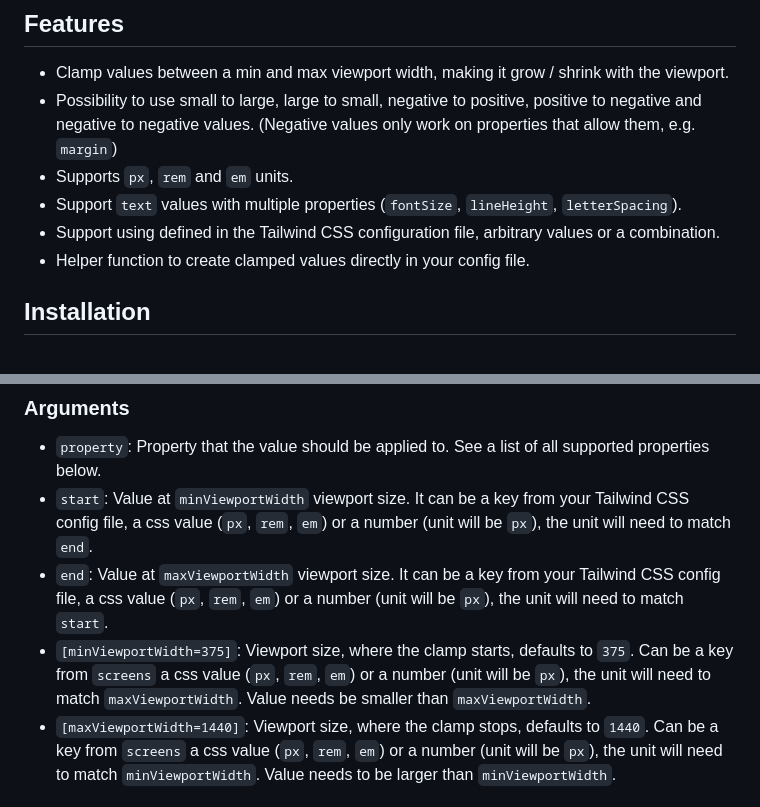
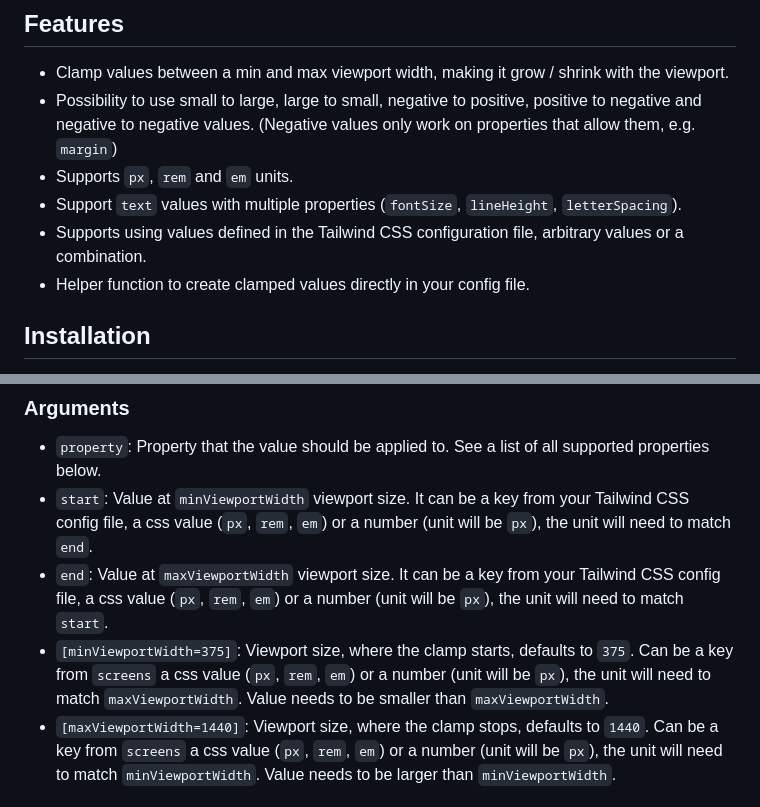
Before and after one commit to nicolas-cusan/tailwind-clamp, a Markdown page: README.md, 2 parts joined by grey strips. Rendered like a GitHub page.

Commit message:
fix typos

```diff
--- a/README.md
+++ b/README.md
@@ -10,7 +10,7 @@ The plugin is based on the formula presented in this [article](https://chriskirk
 - Possibility to use small to large, large to small, negative to positive, positive to negative and negative to negative values. (Negative values only work on properties that allow them, e.g. `margin`)
 - Supports `px`, `rem` and `em` units.
 - Support `text` values with multiple properties (`fontSize`, `lineHeight`, `letterSpacing`).
-- Support using defined in the Tailwind CSS configuration file, arbitrary values or a combination.
+- Supports using values defined in the Tailwind CSS configuration file, arbitrary values or a combination.
 - Helper function to create clamped values directly in your config file.
 
 ## Installation
@@ -80,7 +80,7 @@ clamp-[<property>,<start>,<end>,[minViewportWidth,maxViewportWidth]]
 - `property`: Property that the value should be applied to. See a list of all supported properties below.
 - `start`: Value at `minViewportWidth` viewport size. It can be a key from your Tailwind CSS config file, a css value (`px`, `rem`, `em`) or a number (unit will be `px`), the unit will need to match `end`.
 - `end`: Value at `maxViewportWidth` viewport size. It can be a key from your Tailwind CSS config file, a css value (`px`, `rem`, `em`) or a number (unit will be `px`), the unit will need to match `start`.
-- `[minViewportWidth=375]`: Viewport size, where the clamp starts, defaults to `375`. Can be a key from `screens` a css value (`px`, `rem`, `em`) or a number (unit will be `px`), the unit will need to match `maxViewportWidth`. Value needs be smaller than `maxViewportWidth`.
+- `[minViewportWidth=375]`: Viewport size, where the clamp starts, defaults to `375`. Can be a key from `screens` a css value (`px`, `rem`, `em`) or a number (unit will be `px`), the unit will need to match `maxViewportWidth`. Value needs to be smaller than `maxViewportWidth`.
 - `[maxViewportWidth=1440]`: Viewport size, where the clamp stops, defaults to `1440`. Can be a key from `screens` a css value (`px`, `rem`, `em`) or a number (unit will be `px`), the unit will need to match `minViewportWidth`. Value needs to be larger than `minViewportWidth`.
 
 ### Examples
```
